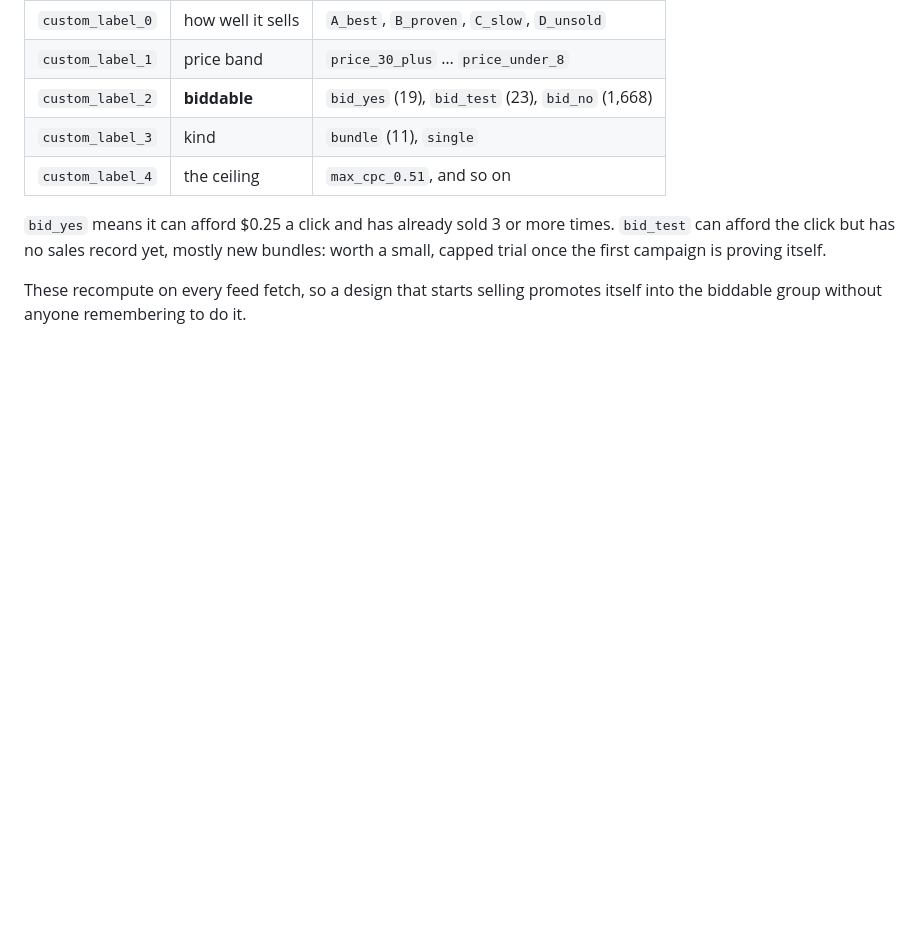
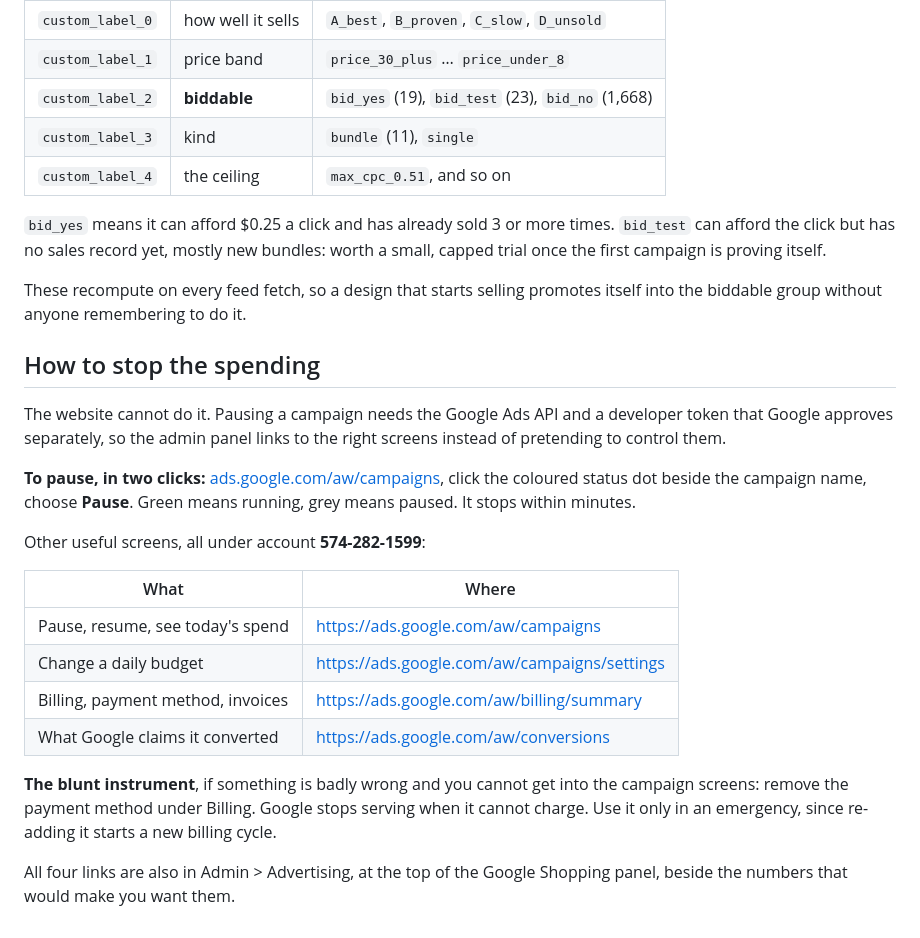
Before and after one commit to JollyMeown/digitalchiselco-store, a Markdown page: docs/GOOGLE_ADS_STRATEGY.md, the part around the change. GitHub-like rendering; blank space fills up the shorter version.

Commit message:
Write down how to stop the spending
The panel links to the right screens, but a link is no use if the person
reading it does not know that the coloured dot is the pause button, or that
removing the payment method is the emergency brake when the campaign screens
will not cooperate.

Co-Authored-By: Claude Opus 5 <noreply@anthropic.com>

```diff
--- a/docs/GOOGLE_ADS_STRATEGY.md
+++ b/docs/GOOGLE_ADS_STRATEGY.md
@@ -125,3 +125,30 @@ worth a small, capped trial once the first campaign is proving itself.
 
 These recompute on every feed fetch, so a design that starts selling promotes
 itself into the biddable group without anyone remembering to do it.
+
+## How to stop the spending
+
+The website cannot do it. Pausing a campaign needs the Google Ads API and a
+developer token that Google approves separately, so the admin panel links to the
+right screens instead of pretending to control them.
+
+**To pause, in two clicks:** [ads.google.com/aw/campaigns](https://ads.google.com/aw/campaigns),
+click the coloured status dot beside the campaign name, choose **Pause**. Green
+means running, grey means paused. It stops within minutes.
+
+Other useful screens, all under account **574-282-1599**:
+
+| What | Where |
+|---|---|
+| Pause, resume, see today's spend | https://ads.google.com/aw/campaigns |
+| Change a daily budget | https://ads.google.com/aw/campaigns/settings |
+| Billing, payment method, invoices | https://ads.google.com/aw/billing/summary |
+| What Google claims it converted | https://ads.google.com/aw/conversions |
+
+**The blunt instrument**, if something is badly wrong and you cannot get into the
+campaign screens: remove the payment method under Billing. Google stops serving
+when it cannot charge. Use it only in an emergency, since re-adding it starts a
+new billing cycle.
+
+All four links are also in Admin > Advertising, at the top of the Google
+Shopping panel, beside the numbers that would make you want them.
```
